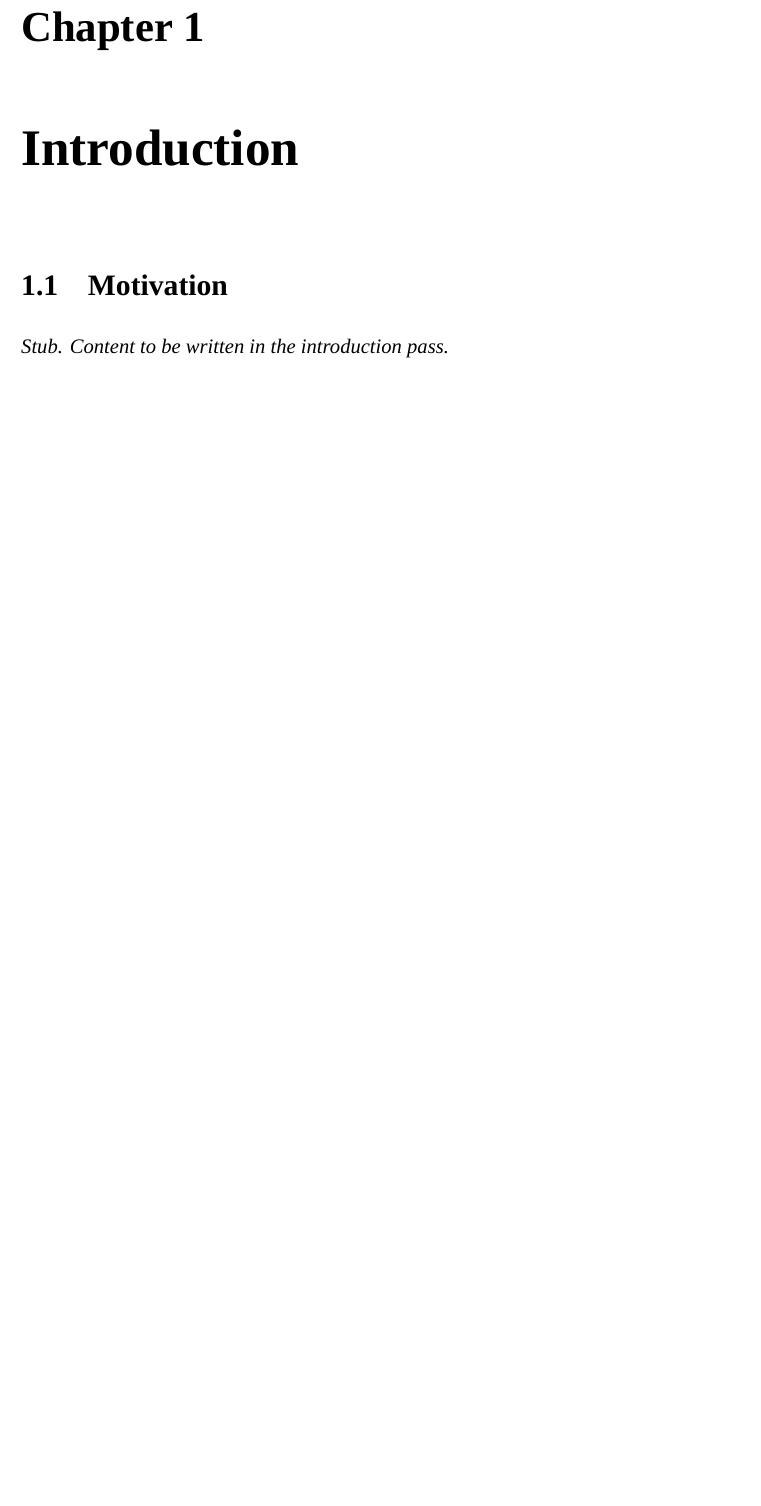
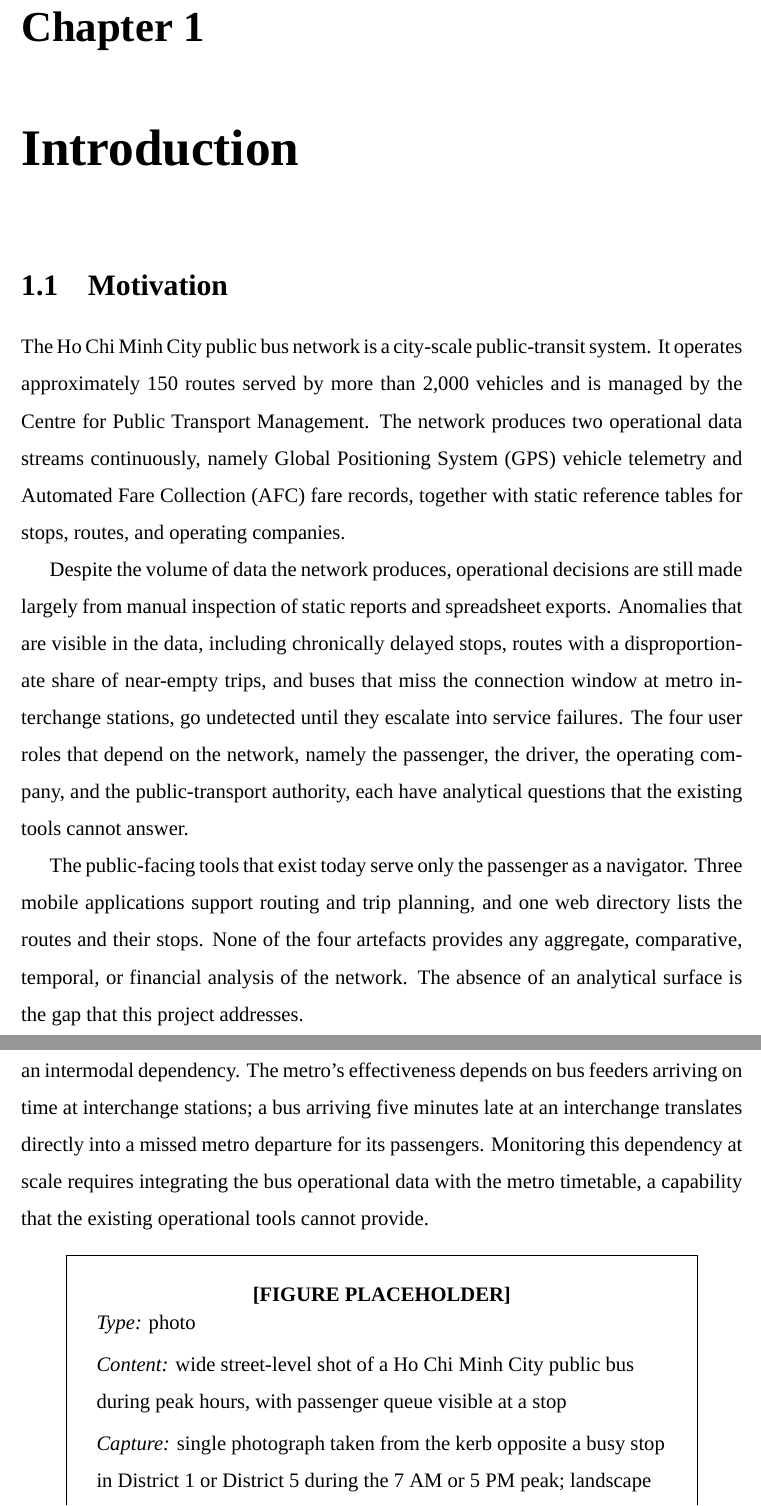
Before and after one commit to davedave47/hcmc-bus-viz, a LaTeX thesis (report/main.tex, which reads report/sections/Ch1_Introduction/1.1_Motivation.tex): part of page 15 of 106 before the commit and two parts of pages 15 and 16 of 107 after it, the two joined at a grey line, cut so that both start at the same text, the shorter picture padded with empty space. Compiled offline with XeLaTeX; a missing font is replaced by an installed copy or a similar font.

Commit message:
report(1.1): write Motivation
Co-Authored-By: Claude Sonnet 4.6 <noreply@anthropic.com>

```diff
--- a/report/sections/Ch1_Introduction/1.1_Motivation.tex
+++ b/report/sections/Ch1_Introduction/1.1_Motivation.tex
@@ -1,4 +1,40 @@
 \section{Motivation}
 \label{sec:intro:motivation}
 
-\textit{Stub. Content to be written in the introduction pass.}
+The Ho Chi Minh City public bus network is a city-scale public-transit
+system. It operates approximately 150 routes served by more than 2,000
+vehicles and is managed by the Centre for Public Transport Management.
+The network produces two operational data streams continuously, namely
+Global Positioning System (GPS) vehicle telemetry and Automated Fare
+Collection (AFC) fare records, together with static reference tables
+for stops, routes, and operating companies.
+
+Despite the volume of data the network produces, operational decisions
+are still made largely from manual inspection of static reports and
+spreadsheet exports. Anomalies that are visible in the data, including
+chronically delayed stops, routes with a disproportionate share of
+near-empty trips, and buses that miss the connection window at metro
+interchange stations, go undetected until they escalate into service
+failures. The four user roles that depend on the network, namely the
+passenger, the driver, the operating company, and the public-transport
+authority, each have analytical questions that the existing tools
+cannot answer.
+
+The public-facing tools that exist today serve only the passenger as a
+navigator. Three mobile applications support routing and trip
+planning, and one web directory lists the routes and their stops. None
+of the four artefacts provides any aggregate, comparative, temporal,
+or financial analysis of the network. The absence of an analytical
+surface is the gap that this project addresses.
+
+The opening of Metro Line 1 in December 2024 has sharpened the gap by
+introducing an intermodal dependency. The metro's effectiveness
+depends on bus feeders arriving on time at interchange stations; a bus
+arriving five minutes late at an interchange translates directly into
+a missed metro departure for its passengers. Monitoring this
+dependency at scale requires integrating the bus operational data with
+the metro timetable, a capability that the existing operational tools
+cannot provide.
+
+\begin{figure}[!htbp]
+\imageplaceholder{photo}{wide street-level shot of a Ho Chi Minh City public bus during peak hours, with passenger queue visible at a stop}{single photograph taken from the kerb opposite a busy stop in District 1 or District 5 during the 7~AM or 5~PM peak; landscape orientation; no identifiable faces}
```
Also changed, not shown: report/sections/Ch1_Introduction/1.1_Motivation.tex (3 more changed lines).
